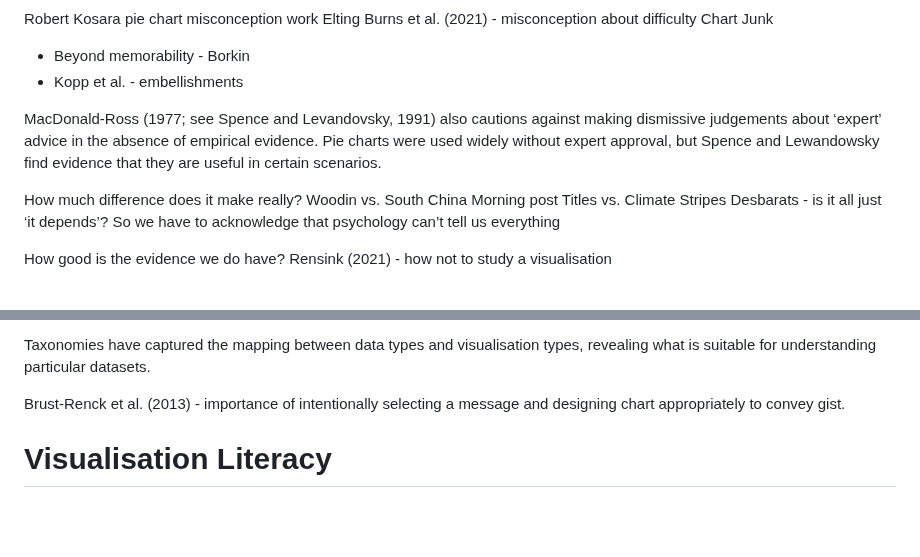
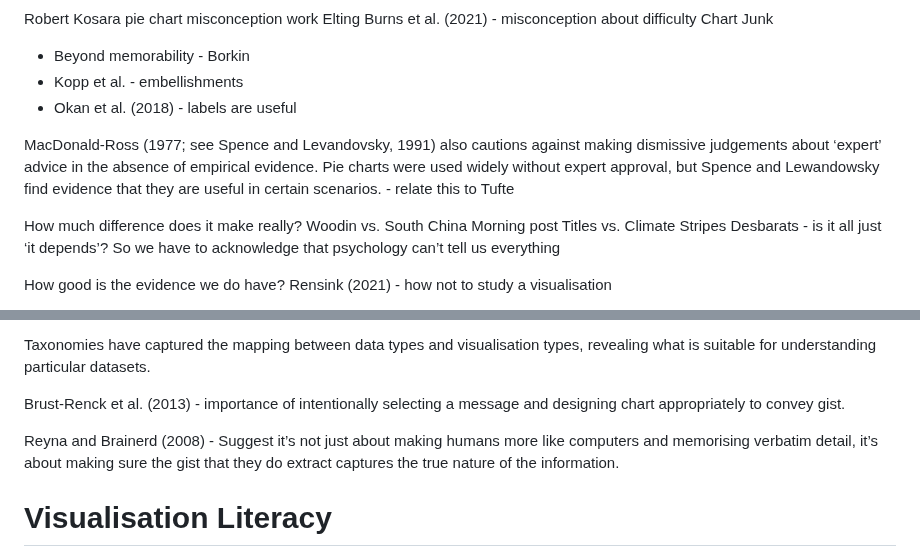
Before and after one commit to duncanbradley/thesis, a Markdown page: related_work.md, 2 parts joined by grey strips. Drawn GitHub-style; blank space fills up the shorter version.

Commit message:
added notes from writing bar chart paper

```diff
--- a/related_work.md
+++ b/related_work.md
@@ -17,8 +17,9 @@ Burns et al. (2021) - misconception about difficulty
 Chart Junk
   * Beyond memorability - Borkin
   * Kopp et al. - embellishments
+  * Okan et al. (2018) - labels are useful
 
-MacDonald-Ross (1977; see Spence and Levandovsky, 1991) also cautions against making dismissive judgements about ‘expert’ advice in the absence of empirical evidence. Pie charts were used widely without expert approval, but Spence and Lewandowsky find evidence that they are useful in certain scenarios.
+MacDonald-Ross (1977; see Spence and Levandovsky, 1991) also cautions against making dismissive judgements about ‘expert’ advice in the absence of empirical evidence. Pie charts were used widely without expert approval, but Spence and Lewandowsky find evidence that they are useful in certain scenarios.  - relate this to Tufte
 
 How much difference does it make really?
 Woodin vs. South China Morning post
@@ -62,6 +63,8 @@ Hullman & Diakopoulos: Rhetoric
 Taxonomies have captured the mapping between data types and visualisation types, revealing what is suitable for understanding particular datasets.
 
 Brust-Renck et al. (2013) - importance of intentionally selecting a message and designing chart appropriately to convey gist.
+
+Reyna and Brainerd (2008) - Suggest it’s not just about making humans more like computers and memorising verbatim detail, it’s about making sure the gist that they do extract captures the true nature of the information.
 
 # Visualisation Literacy
 
```
